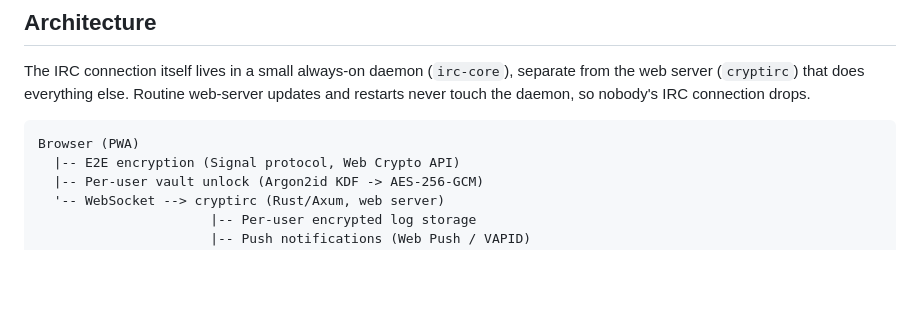
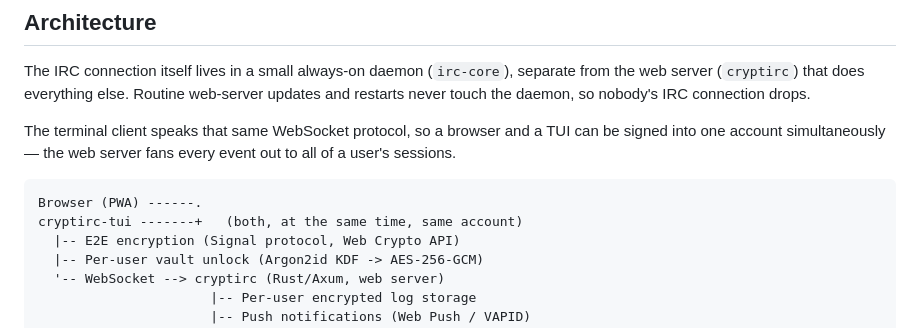
Before and after one commit to gh0st68/CryptIRC, a Markdown page: README.md, the part around the change printed below. Rendered like a GitHub page; blank space fills up the shorter version.

````diff
--- a/README.md
+++ b/README.md
@@ -537,8 +566,12 @@ The IRC connection itself lives in a small always-on daemon (`irc-core`), separa
 from the web server (`cryptirc`) that does everything else. Routine web-server
 updates and restarts never touch the daemon, so nobody's IRC connection drops.
 
+The terminal client speaks that same WebSocket protocol, so a browser and a TUI can be signed into one
+account simultaneously — the web server fans every event out to all of a user's sessions.
+
 ```
-Browser (PWA)
+Browser (PWA) ------.
+cryptirc-tui -------+   (both, at the same time, same account)
   |-- E2E encryption (Signal protocol, Web Crypto API)
   |-- Per-user vault unlock (Argon2id KDF -> AES-256-GCM)
   '-- WebSocket --> cryptirc (Rust/Axum, web server)
````
Also changed, not shown: other parts of README.md (+30 -1 lines), screenshots/terminal-themes.png (added), screenshots/terminal.png (added).
